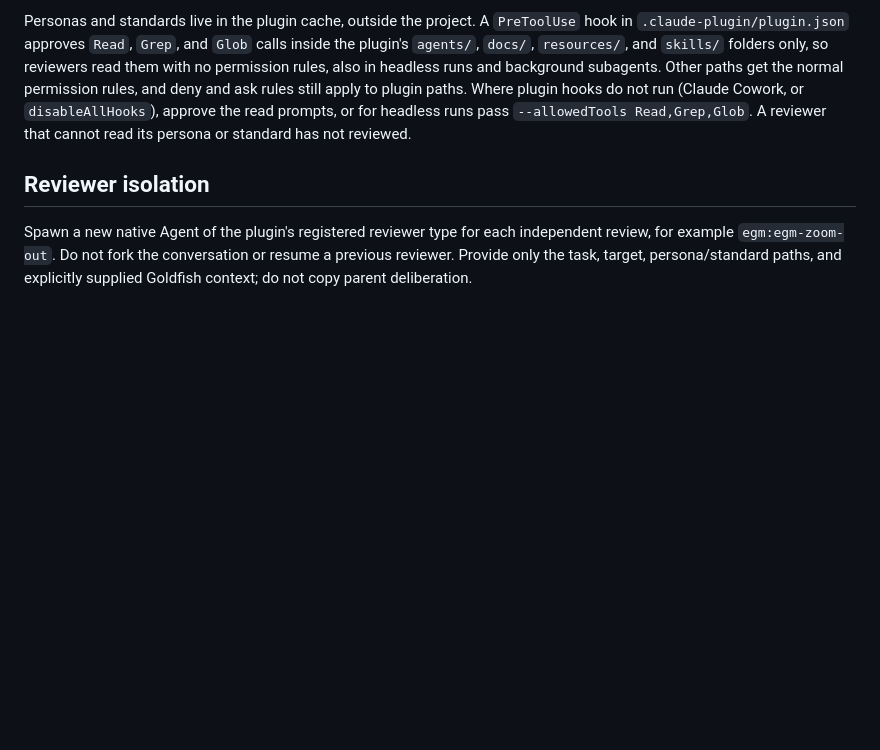
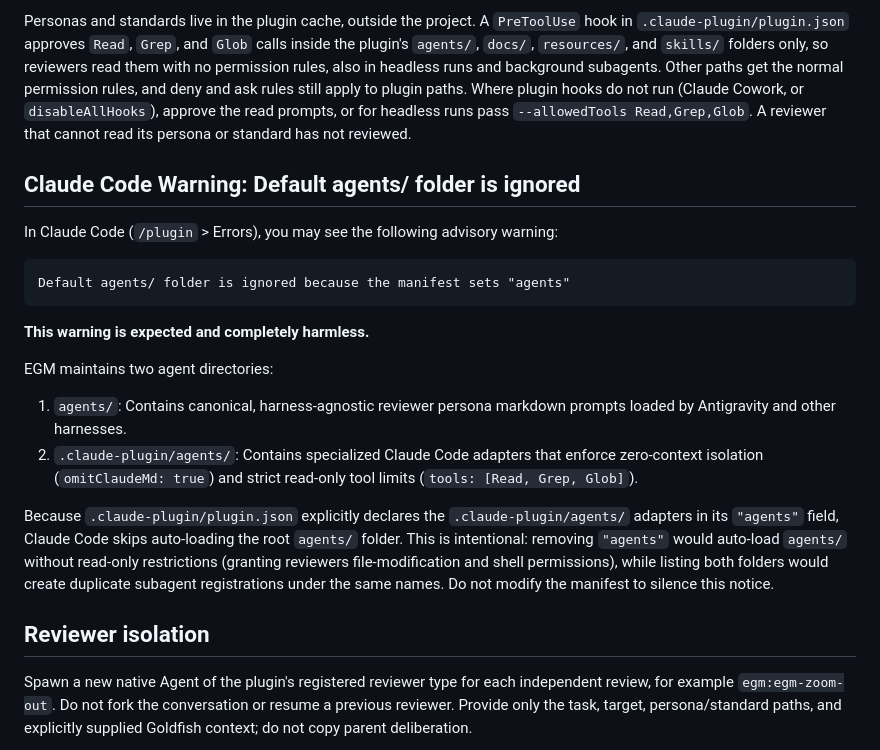
Before and after one commit to Aaravkhanal/elephant-goldfish-model, a Markdown page: docs/claude.md, the part around the change. GitHub-like rendering; blank space fills up the shorter version.

Commit message:
docs(claude): clarify default agents/ ignored warning (#126)

````diff
--- a/docs/claude.md
+++ b/docs/claude.md
@@ -57,6 +57,22 @@ plugin hooks do not run (Claude Cowork, or `disableAllHooks`), approve the read
 prompts, or for headless runs pass `--allowedTools Read,Grep,Glob`. A reviewer
 that cannot read its persona or standard has not reviewed.
 
+## Claude Code Warning: Default agents/ folder is ignored
+
+In Claude Code (`/plugin` > Errors), you may see the following advisory warning:
+
+```text
+Default agents/ folder is ignored because the manifest sets "agents"
+```
+
+**This warning is expected and completely harmless.**
+
+EGM maintains two agent directories:
+1. `agents/`: Contains canonical, harness-agnostic reviewer persona markdown prompts loaded by Antigravity and other harnesses.
+2. `.claude-plugin/agents/`: Contains specialized Claude Code adapters that enforce zero-context isolation (`omitClaudeMd: true`) and strict read-only tool limits (`tools: [Read, Grep, Glob]`).
+
+Because `.claude-plugin/plugin.json` explicitly declares the `.claude-plugin/agents/` adapters in its `"agents"` field, Claude Code skips auto-loading the root `agents/` folder. This is intentional: removing `"agents"` would auto-load `agents/` without read-only restrictions (granting reviewers file-modification and shell permissions), while listing both folders would create duplicate subagent registrations under the same names. Do not modify the manifest to silence this notice.
+
 ## Reviewer isolation
 
 Spawn a new native Agent of the plugin's registered reviewer type for each
````
Also changed, not shown: docs/harnesses.md (+1 -0 lines).
